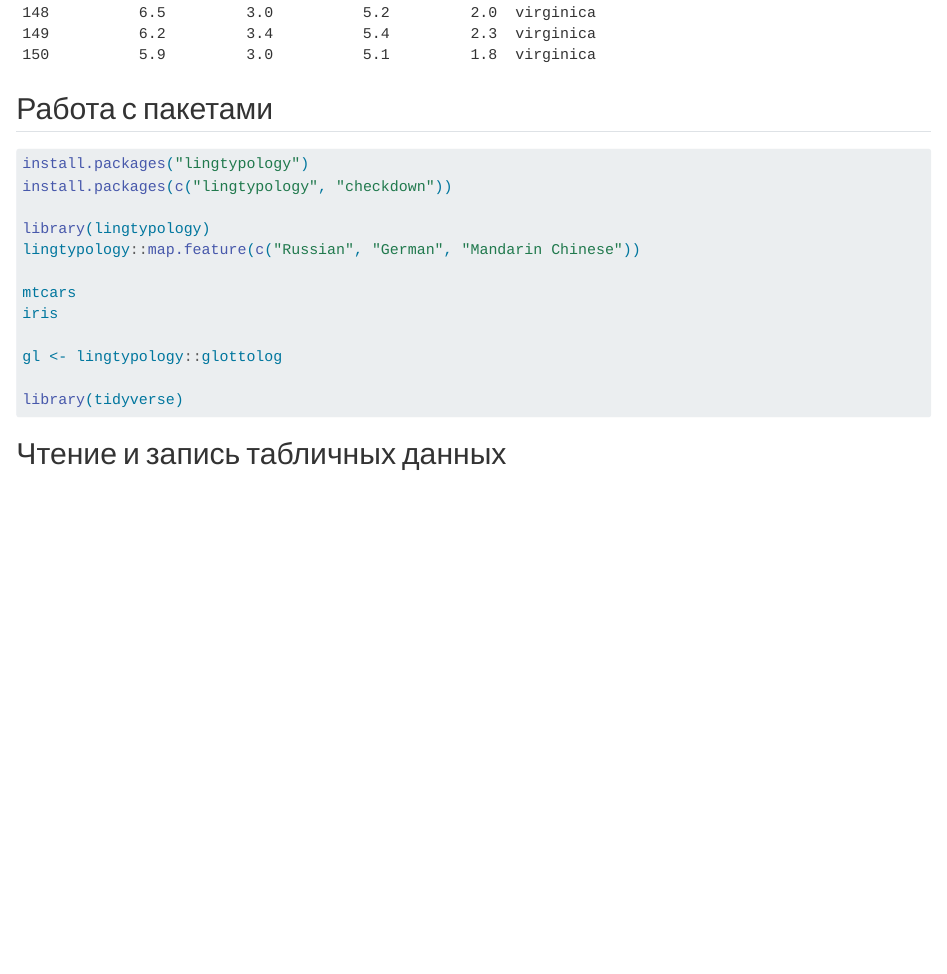
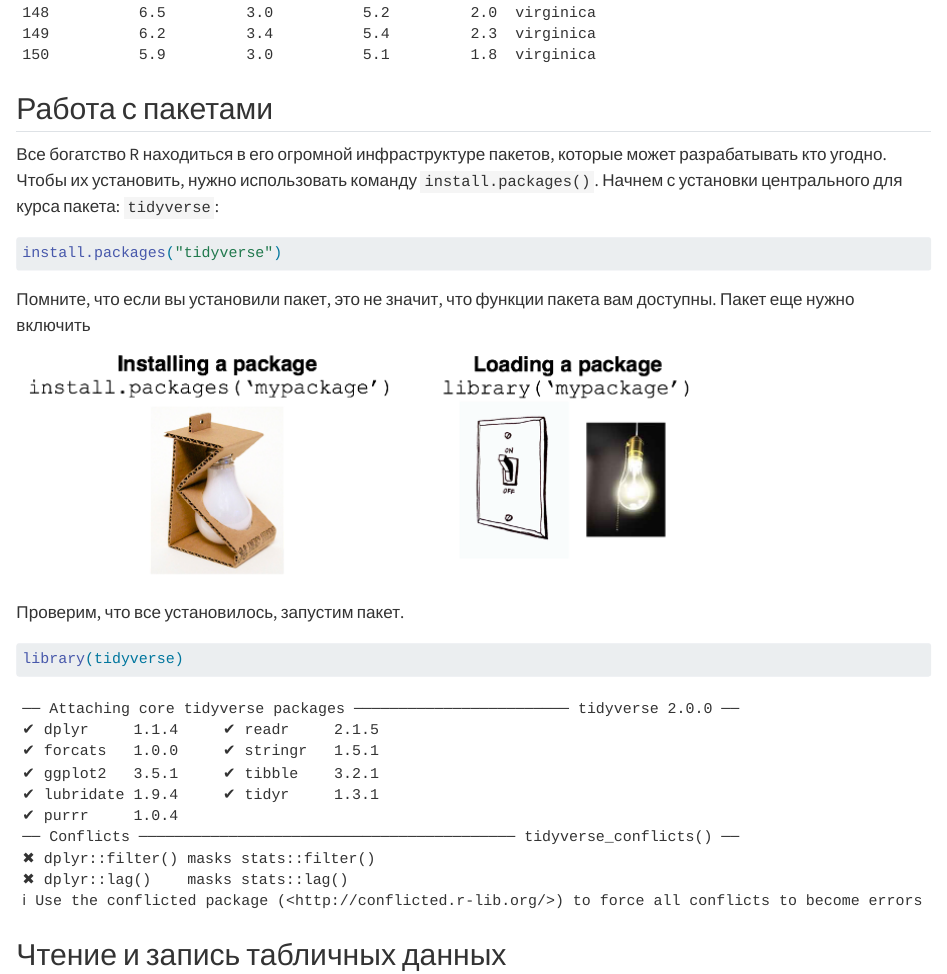
Before and after one commit to agricolamz/daR4hs, a Quarto document (book/1_introduction_to_r.qmd): the page in a window 1100 px wide, from 17430 px down. Rendered offline with R 4.5, knitr and Pandoc in place of Quarto, with nearby package versions.

Commit message:
add some part in intro

````diff
--- a/book/1_introduction_to_r.qmd
+++ b/book/1_introduction_to_r.qmd
@@ -363,24 +363,24 @@ mtcars
 iris
 ```
 
+## Работа с пакетами
 
-## Работа с пакетами
+Все богатство R находиться в его огромной инфраструктуре пакетов, которые может разрабатывать кто угодно. Чтобы их установить, нужно использовать команду `install.packages()`. Начнем с установки центрального для курса пакета: `tidyverse`:
 
 ```{r}
 #| eval: false
-install.packages("lingtypology")
-install.packages(c("lingtypology", "checkdown"))
 
-library(lingtypology)
-lingtypology::map.feature(c("Russian", "German", "Mandarin Chinese"))
+install.packages("tidyverse")
+```
 
-mtcars
-iris
+Помните, что если вы установили пакет, это не значит, что функции пакета вам доступны. Пакет еще нужно включить
 
-gl <- lingtypology::glottolog
+![](images/01_03_install_packages.png)
 
+Проверим, что все установилось, запустим пакет.
+
+```{r}
 library(tidyverse)
-
 ```
 
 ## Чтение и запись табличных данных
````
Also changed, not shown: book/images/01_03_install_packages.png (added).
